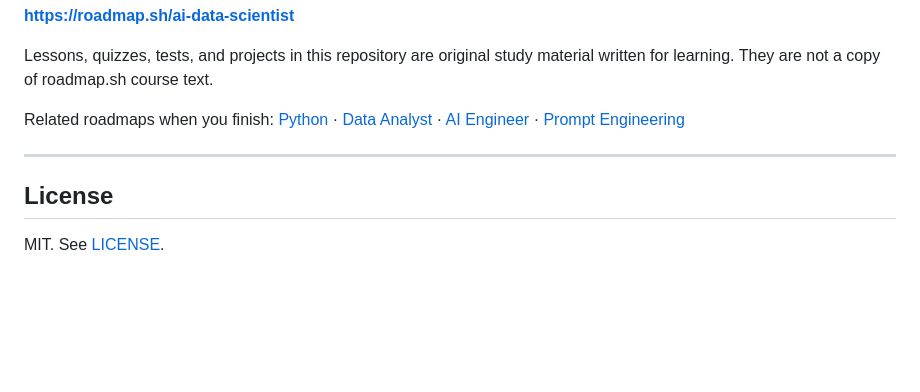
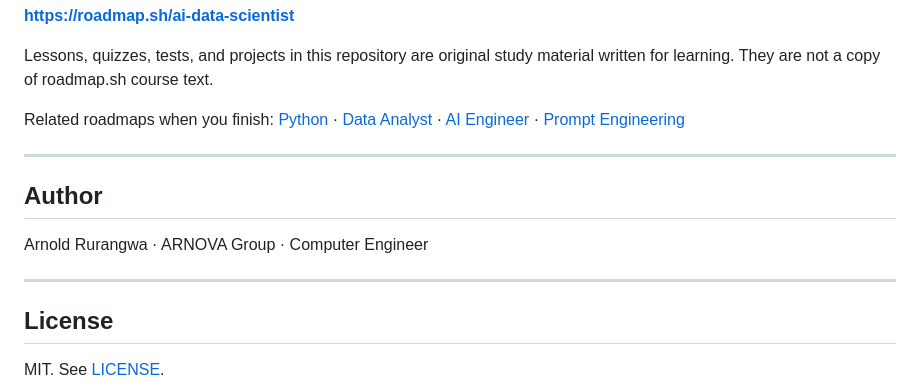
Before and after one commit to Arnold-RG/ai-data-scientist-roadmap, a Markdown page: README.md, the part around the change. GitHub-like rendering; blank space fills up the shorter version.

Commit message:
Attribute public work to Arnold Rurangwa and ARNOVA Group.

```diff
--- a/README.md
+++ b/README.md
@@ -208,6 +208,12 @@ Related roadmaps when you finish: [Python](https://roadmap.sh/python) · [Data A
 
 ---
 
+## Author
+
+Arnold Rurangwa · ARNOVA Group · Computer Engineer
+
+---
+
 ## License
 
 MIT. See [LICENSE](./LICENSE).
```
